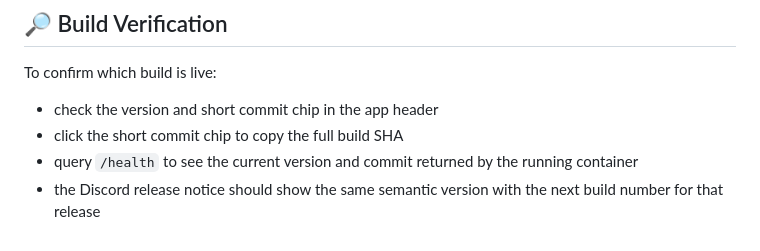
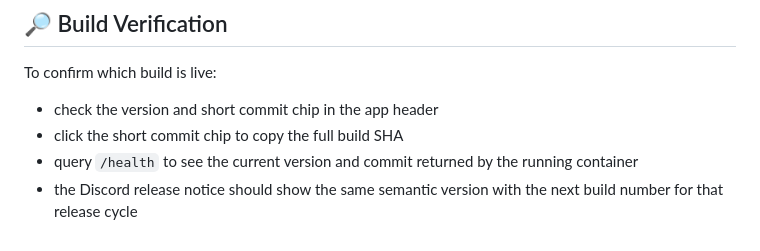
Before and after one commit to antwanchild/coordinator, a Markdown page: README.md, the part around the change. Rendered like a GitHub page.

Commit message:
docs: polish build verification wording

```diff
--- a/README.md
+++ b/README.md
@@ -180,4 +180,4 @@ To confirm which build is live:
 - check the version and short commit chip in the app header
 - click the short commit chip to copy the full build SHA
 - query `/health` to see the current version and commit returned by the running container
-- the Discord release notice should show the same semantic version with the next build number for that release
+- the Discord release notice should show the same semantic version with the next build number for that release cycle
```
